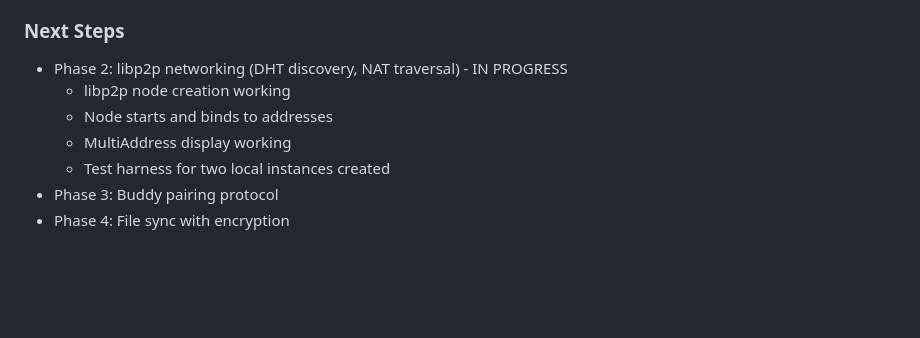
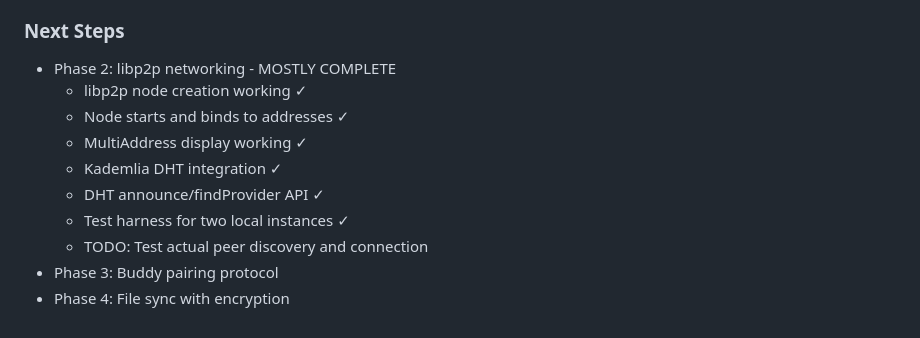
Before and after one commit to gokr/buddydrive, a Markdown page: PLAN.md, the part around the change. Drawn GitHub-style; blank space fills up the shorter version.

Commit message:
Update PLAN.md with DHT progress

```diff
--- a/PLAN.md
+++ b/PLAN.md
@@ -509,10 +509,13 @@ sudo systemctl start buddydrive
 - Dependencies: libp2p, libsodium, parsetoml, results
 
 ### Next Steps
-- Phase 2: libp2p networking (DHT discovery, NAT traversal) - IN PROGRESS
-  - libp2p node creation working
-  - Node starts and binds to addresses
-  - MultiAddress display working
-  - Test harness for two local instances created
+- Phase 2: libp2p networking - MOSTLY COMPLETE
+  - libp2p node creation working ✓
+  - Node starts and binds to addresses ✓
+  - MultiAddress display working ✓
+  - Kademlia DHT integration ✓
+  - DHT announce/findProvider API ✓
+  - Test harness for two local instances ✓
+  - TODO: Test actual peer discovery and connection
 - Phase 3: Buddy pairing protocol
 - Phase 4: File sync with encryption
```
